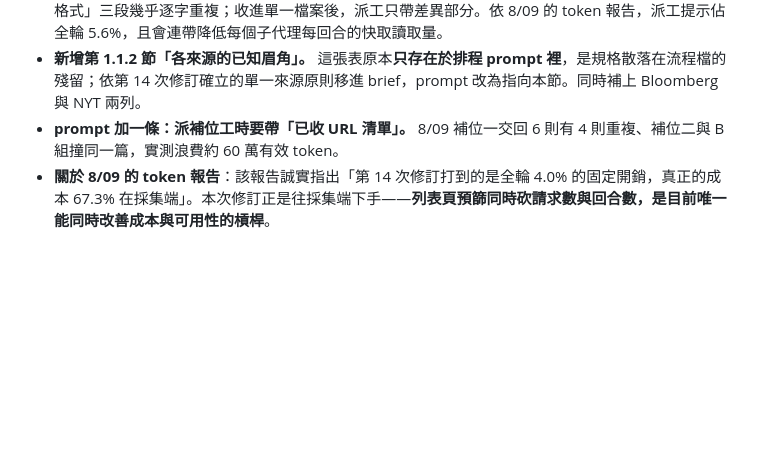
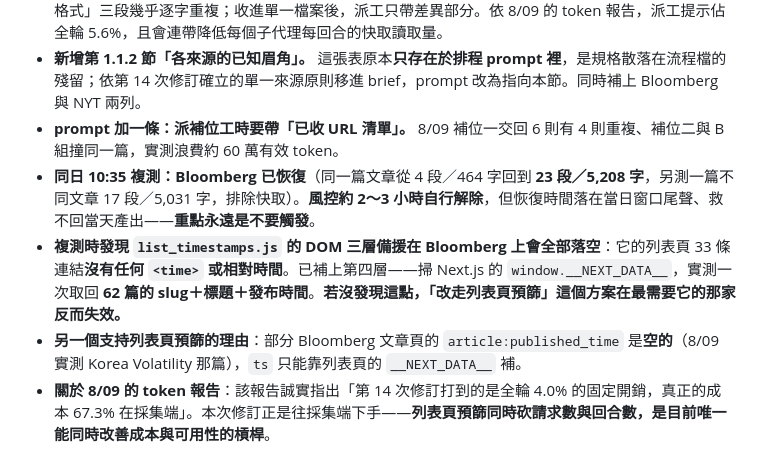
Before and after one commit to GunDamnBoy/advisory-knowledge-hub, a Markdown page: CHANGELOG.md, the part around the change. Rendered like a GitHub page; blank space fills up the shorter version.

```diff
--- a/CHANGELOG.md
+++ b/CHANGELOG.md
@@ -61,6 +61,9 @@
 - **新增 `scripts/subagent_preamble.md`（共用前言外部化）。** 9 份派工提示中「讀法、合規紅線、回報格式」三段幾乎逐字重複；收進單一檔案後，派工只帶差異部分。依 8/09 的 token 報告，派工提示佔全輪 5.6%，且會連帶降低每個子代理每回合的快取讀取量。
 - **新增第 1.1.2 節「各來源的已知眉角」。** 這張表原本**只存在於排程 prompt 裡**，是規格散落在流程檔的殘留；依第 14 次修訂確立的單一來源原則移進 brief，prompt 改為指向本節。同時補上 Bloomberg 與 NYT 兩列。
 - **prompt 加一條：派補位工時要帶「已收 URL 清單」。** 8/09 補位一交回 6 則有 4 則重複、補位二與 B 組撞同一篇，實測浪費約 60 萬有效 token。
+- **同日 10:35 複測：Bloomberg 已恢復**（同一篇文章從 4 段／464 字回到 **23 段／5,208 字**，另測一篇不同文章 17 段／5,031 字，排除快取）。**風控約 2～3 小時自行解除**，但恢復時間落在當日窗口尾聲、救不回當天產出——**重點永遠是不要觸發**。
+- **複測時發現 `list_timestamps.js` 的 DOM 三層備援在 Bloomberg 上會全部落空**：它的列表頁 33 條連結**沒有任何 `<time>` 或相對時間**。已補上第四層——掃 Next.js 的 `window.__NEXT_DATA__`，實測一次取回 **62 篇的 slug＋標題＋發布時間**。**若沒發現這點，「改走列表頁預篩」這個方案在最需要它的那家反而失效。**
+- **另一個支持列表頁預篩的理由**：部分 Bloomberg 文章頁的 `article:published_time` 是**空的**（8/09 實測 Korea Volatility 那篇），`ts` 只能靠列表頁的 `__NEXT_DATA__` 補。
 - **關於 8/09 的 token 報告**：該報告誠實指出「第 14 次修訂打到的是全輪 4.0% 的固定開銷，真正的成本 67.3% 在採集端」。本次修訂正是往採集端下手——**列表頁預篩同時砍請求數與回合數，是目前唯一能同時改善成本與可用性的槓桿**。
 
 ### 2026-08-08（第 14 次修訂 · 每日 token 開銷結構性優化）
```
Also changed, not shown: AGENT_BRIEF.md (+5 -0 lines).
